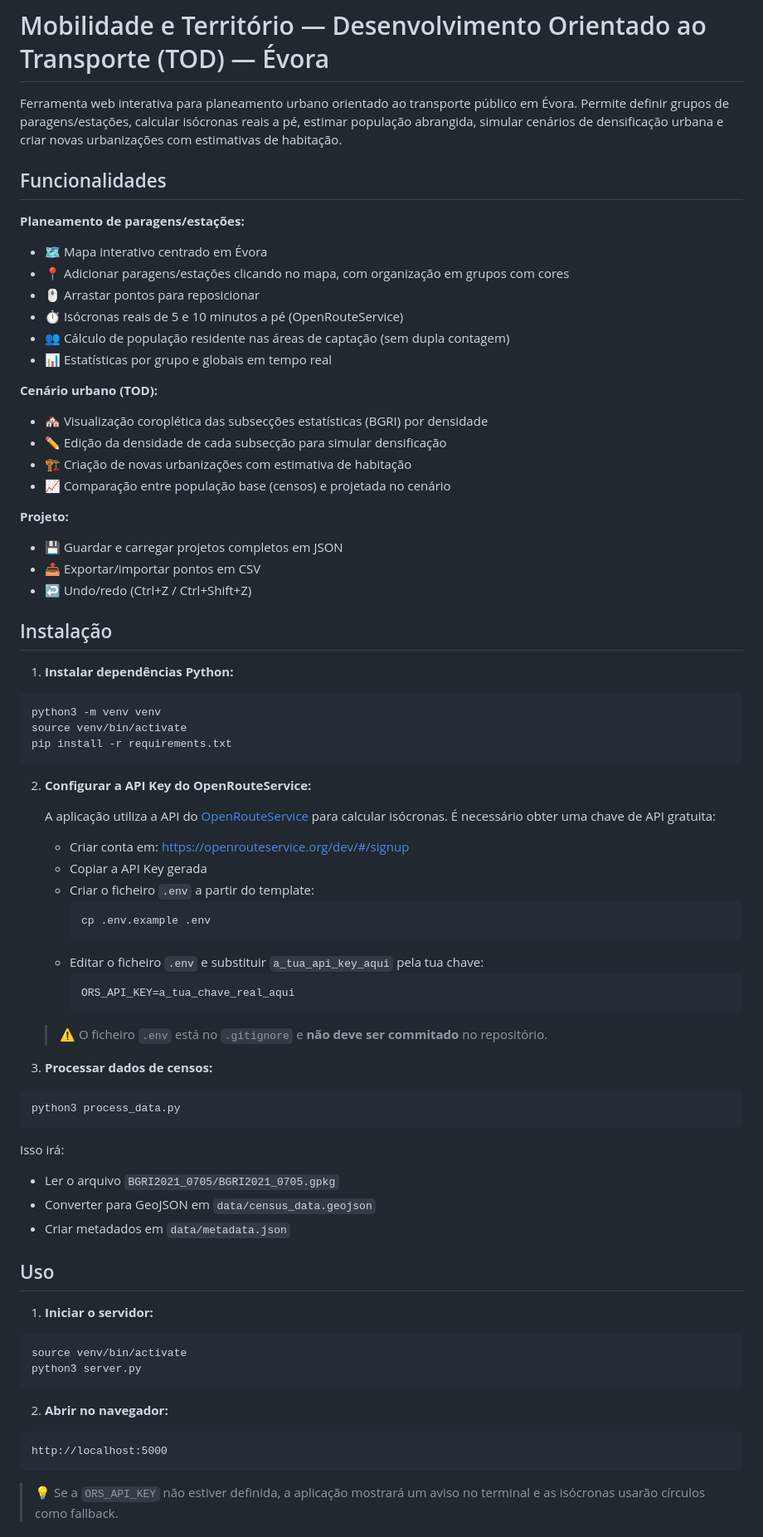
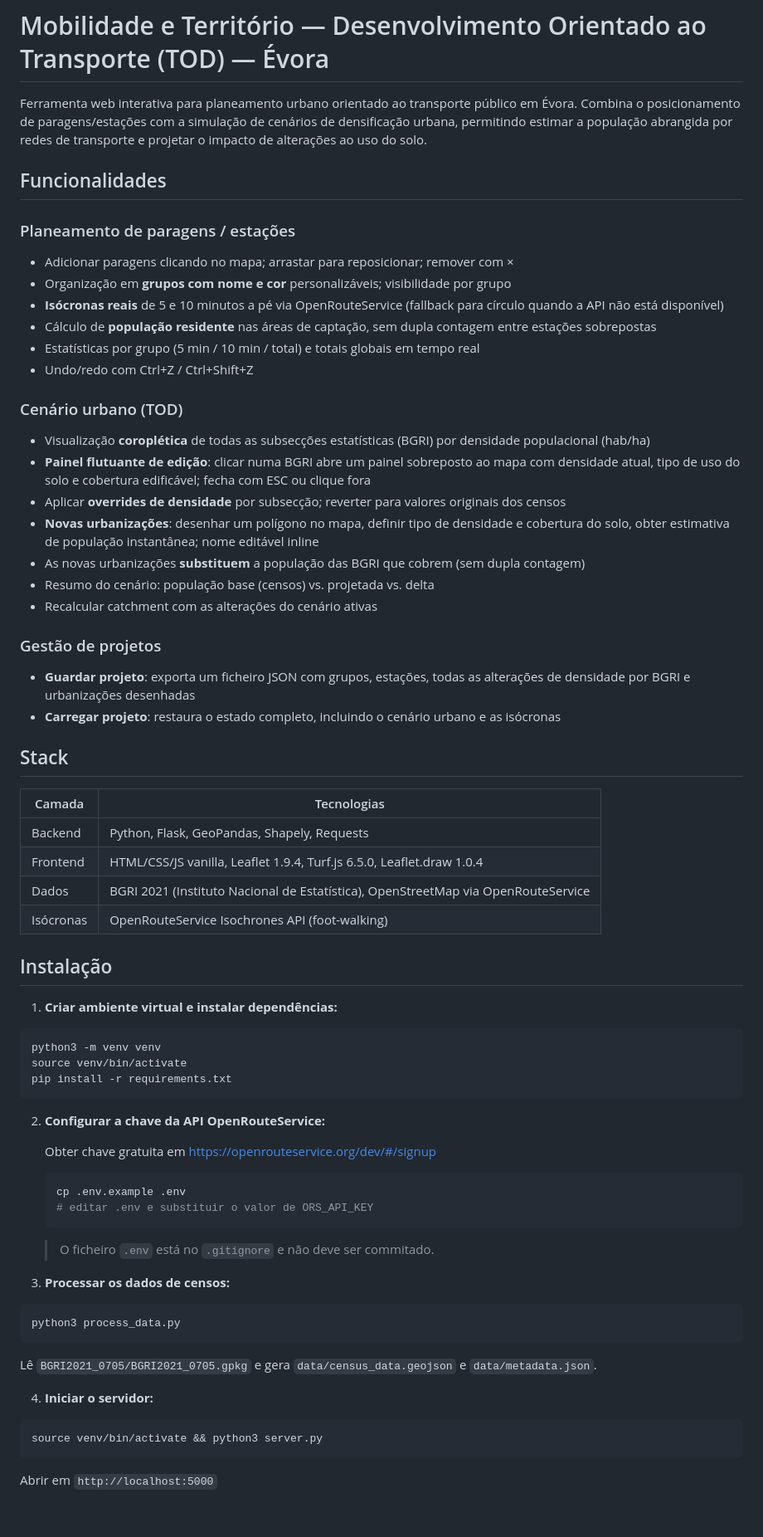
Before and after one commit to joaosabino98/planeamento-estacoes-evora, a Markdown page: README.md, the part around one of its changes. Shown at 83% size. Rendered like a GitHub page; blank space fills up the shorter version.

Commit message:
Atualização do README

````diff
--- a/README.md
+++ b/README.md
@@ -1,76 +1,71 @@
 # Mobilidade e Território — Desenvolvimento Orientado ao Transporte (TOD) — Évora
 
-Ferramenta web interativa para planeamento urbano orientado ao transporte público em Évora. Permite definir grupos de paragens/estações, calcular isócronas reais a pé, estimar população abrangida, simular cenários de densificação urbana e criar novas urbanizações com estimativas de habitação.
+Ferramenta web interativa para planeamento urbano orientado ao transporte público em Évora. Combina o posicionamento de paragens/estações com a simulação de cenários de densificação urbana, permitindo estimar a população abrangida por redes de transporte e projetar o impacto de alterações ao uso do solo.
 
 ## Funcionalidades
 
-**Planeamento de paragens/estações:**
-- 🗺️ Mapa interativo centrado em Évora
-- 📍 Adicionar paragens/estações clicando no mapa, com organização em grupos com cores
-- 🖱️ Arrastar pontos para reposicionar
-- ⏱️ Isócronas reais de 5 e 10 minutos a pé (OpenRouteService)
-- 👥 Cálculo de população residente nas áreas de captação (sem dupla contagem)
-- 📊 Estatísticas por grupo e globais em tempo real
+### Planeamento de paragens / estações
 
-**Cenário urbano (TOD):**
-- 🏘️ Visualização coroplética das subsecções estatísticas (BGRI) por densidade
-- ✏️ Edição da densidade de cada subsecção para simular densificação
-- 🏗️ Criação de novas urbanizações com estimativa de habitação
-- 📈 Comparação entre população base (censos) e projetada no cenário
+- Adicionar paragens clicando no mapa; arrastar para reposicionar; remover com ×
+- Organização em **grupos com nome e cor** personalizáveis; visibilidade por grupo
+- **Isócronas reais** de 5 e 10 minutos a pé via OpenRouteService (fallback para círculo quando a API não está disponível)
+- Cálculo de **população residente** nas áreas de captação, sem dupla contagem entre estações sobrepostas
+- Estatísticas por grupo (5 min / 10 min / total) e totais globais em tempo real
+- Undo/redo com Ctrl+Z / Ctrl+Shift+Z
 
-**Projeto:**
-- 💾 Guardar e carregar projetos completos em JSON
-- 📤 Exportar/importar pontos em CSV
-- ↩️ Undo/redo (Ctrl+Z / Ctrl+Shift+Z)
+### Cenário urbano (TOD)
+
+- Visualização **coroplética** de todas as subsecções estatísticas (BGRI) por densidade populacional (hab/ha)
+- **Painel flutuante de edição**: clicar numa BGRI abre um painel sobreposto ao mapa com densidade atual, tipo de uso do solo e cobertura edificável; fecha com ESC ou clique fora
+- Aplicar **overrides de densidade** por subsecção; reverter para valores originais dos censos
+- **Novas urbanizações**: desenhar um polígono no mapa, definir tipo de densidade e cobertura do solo, obter estimativa de população instantânea; nome editável inline
+- As novas urbanizações **substituem** a população das BGRI que cobrem (sem dupla contagem)
+- Resumo do cenário: população base (censos) vs. projetada vs. delta
+- Recalcular catchment com as alterações do cenário ativas
+
+### Gestão de projetos
+
+- **Guardar projeto**: exporta um ficheiro JSON com grupos, estações, todas as alterações de densidade por BGRI e urbanizações desenhadas
+- **Carregar projeto**: restaura o estado completo, incluindo o cenário urbano e as isócronas
+
+## Stack
+
+| Camada | Tecnologias |
+|---|---|
+| Backend | Python, Flask, GeoPandas, Shapely, Requests |
+| Frontend | HTML/CSS/JS vanilla, Leaflet 1.9.4, Turf.js 6.5.0, Leaflet.draw 1.0.4 |
+| Dados | BGRI 2021 (Instituto Nacional de Estatística), OpenStreetMap via OpenRouteService |
+| Isócronas | OpenRouteService Isochrones API (foot-walking) |
 
 ## Instalação
 
-1. **Instalar dependências Python:**
+1. **Criar ambiente virtual e instalar dependências:**
 ```bash
 python3 -m venv venv
 source venv/bin/activate
 pip install -r requirements.txt
 ```
 
-2. **Configurar a API Key do OpenRouteService:**
+2. **Configurar a chave da API OpenRouteService:**
 
-   A aplicação utiliza a API do [OpenRouteService](https://openrouteservice.org/) para calcular isócronas. É necessário obter uma chave de API gratuita:
+   Obter chave gratuita em https://openrouteservice.org/dev/#/signup
 
-   - Criar conta em: https://openrouteservice.org/dev/#/signup
-   - Copiar a API Key gerada
-   - Criar o ficheiro `.env` a partir do template:
-     ```bash
-     cp .env.example .env
-     ```
-   - Editar o ficheiro `.env` e substituir `a_tua_api_key_aqui` pela tua chave:
-     ```
-     ORS_API_KEY=a_tua_chave_real_aqui
-     ```
+   ```bash
+   cp .env.example .env
+   # editar .env e substituir o valor de ORS_API_KEY
+   ```
 
-   > ⚠️ O ficheiro `.env` está no `.gitignore` e **não deve ser commitado** no repositório.
+   > O ficheiro `.env` está no `.gitignore` e não deve ser commitado.
 
-3. **Processar dados de censos:**
+3. **Processar os dados de censos:**
 ```bash
 python3 process_data.py
 ```
+   Lê `BGRI2021_0705/BGRI2021_0705.gpkg` e gera `data/census_data.geojson` e `data/metadata.json`.
 
-Isso irá:
-- Ler o arquivo `BGRI2021_0705/BGRI2021_0705.gpkg`
-- Converter para GeoJSON em `data/census_data.geojson`
-- Criar metadados em `data/metadata.json`
+4. **Iniciar o servidor:**
+```bash
+source venv/bin/activate && python3 server.py
+```
+   Abrir em `http://localhost:5000`
 
-## Uso
-
-1. **Iniciar o servidor:**
-```bash
-source venv/bin/activate
-python3 server.py
-```
-
-2. **Abrir no navegador:**
-```
-http://localhost:5000
-```
-
-> 💡 Se a `ORS_API_KEY` não estiver definida, a aplicação mostrará um aviso no terminal e as isócronas usarão círculos como fallback.
-
````
Also changed, not shown: other parts of README.md (+10 -31 lines).
